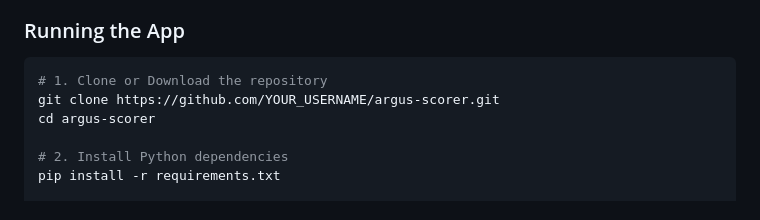
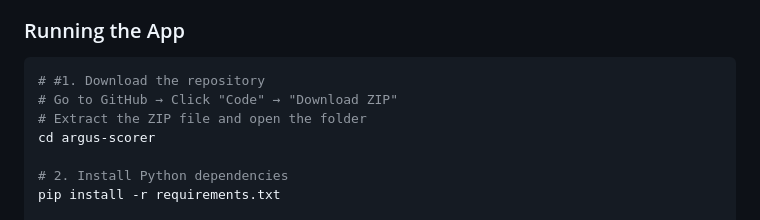
Before and after one commit to AJvibes/amnajabeen-517116-genAI-batch-2, a Markdown page: README.md, the part around the change. Rendered like a GitHub page.

````diff
--- a/README.md
+++ b/README.md
@@ -185,8 +185,9 @@ The AI (via the backend) has full context of your argument and scores. It will c
 ### Running the App
 
 ```bash
-# 1. Clone or Download the repository
-git clone https://github.com/YOUR_USERNAME/argus-scorer.git
+# #1. Download the repository
+# Go to GitHub → Click "Code" → "Download ZIP"
+# Extract the ZIP file and open the folder
 cd argus-scorer
 
 # 2. Install Python dependencies
````
